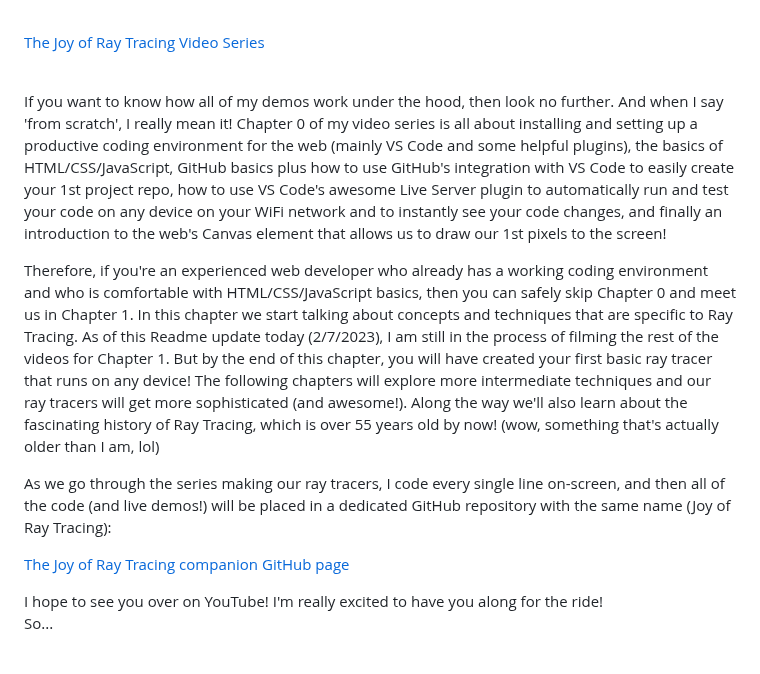
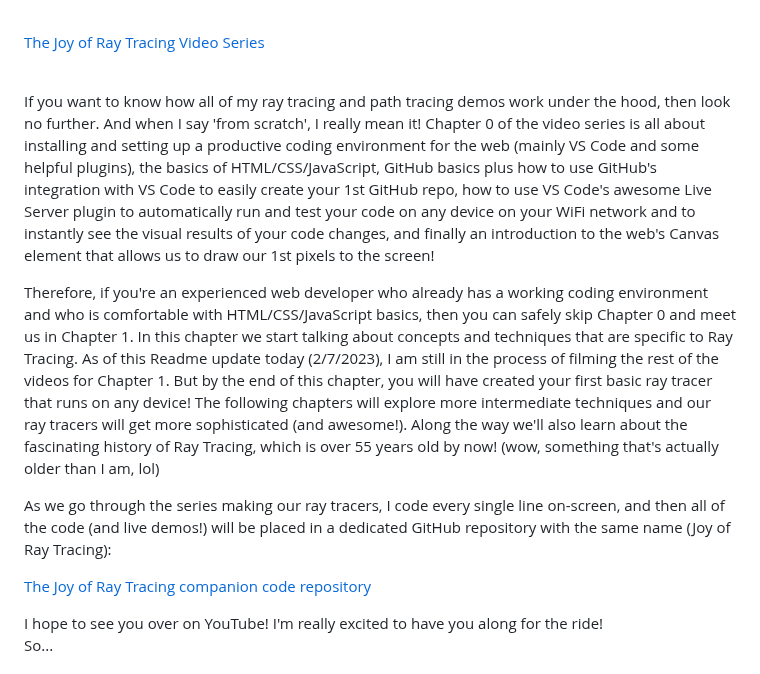
Before and after one commit to erichlof/THREE.js-PathTracing-Renderer, a Markdown page: README.md, the part around the change. Drawn GitHub-style.

```diff
--- a/README.md
+++ b/README.md
@@ -241,13 +241,13 @@ You may be interested to know that I have started my own video tutorial series o
 
 <br>
 
-If you want to know how all of my demos work under the hood, then look no further.  And when I say 'from scratch', I really mean it!  Chapter 0 of my video series is all about installing and setting up a productive coding environment for the web (mainly VS Code and some helpful plugins), the basics of HTML/CSS/JavaScript, GitHub basics plus how to use GitHub's integration with VS Code to easily create your 1st project repo, how to use VS Code's awesome Live Server plugin to automatically run and test your code on any device on your WiFi network and to instantly see your code changes, and finally an introduction to the web's Canvas element that allows us to draw our 1st pixels to the screen! <br>
+If you want to know how all of my ray tracing and path tracing demos work under the hood, then look no further.  And when I say 'from scratch', I really mean it!  Chapter 0 of the video series is all about installing and setting up a productive coding environment for the web (mainly VS Code and some helpful plugins), the basics of HTML/CSS/JavaScript, GitHub basics plus how to use GitHub's integration with VS Code to easily create your 1st GitHub repo, how to use VS Code's awesome Live Server plugin to automatically run and test your code on any device on your WiFi network and to instantly see the visual results of your code changes, and finally an introduction to the web's Canvas element that allows us to draw our 1st pixels to the screen! <br>
 
 Therefore, if you're an experienced web developer who already has a working coding environment and who is comfortable with HTML/CSS/JavaScript basics, then you can safely skip Chapter 0 and meet us in Chapter 1.  In this chapter we start talking about concepts and techniques that are specific to Ray Tracing.  As of this Readme update today (2/7/2023), I am still in the process of filming the rest of the videos for Chapter 1.  But by the end of this chapter, you will have created your first basic ray tracer that runs on any device!  The following chapters will explore more intermediate techniques and our ray tracers will get more sophisticated (and awesome!).  Along the way we'll also learn about the fascinating history of Ray Tracing, which is over 55 years old by now! (wow, something that's actually older than I am, lol) <br>
 
 As we go through the series making our ray tracers, I code every single line on-screen, and then all of the code (and live demos!) will be placed in a dedicated GitHub repository with the same name (Joy of Ray Tracing):
 
-[The Joy of Ray Tracing companion GitHub page](https://github.com/erichlof/Joy-of-Ray-Tracing)
+[The Joy of Ray Tracing companion code repository](https://github.com/erichlof/Joy-of-Ray-Tracing)
 <br>
 
 I hope to see you over on YouTube! I'm really excited to have you along for the ride! <br>
```
